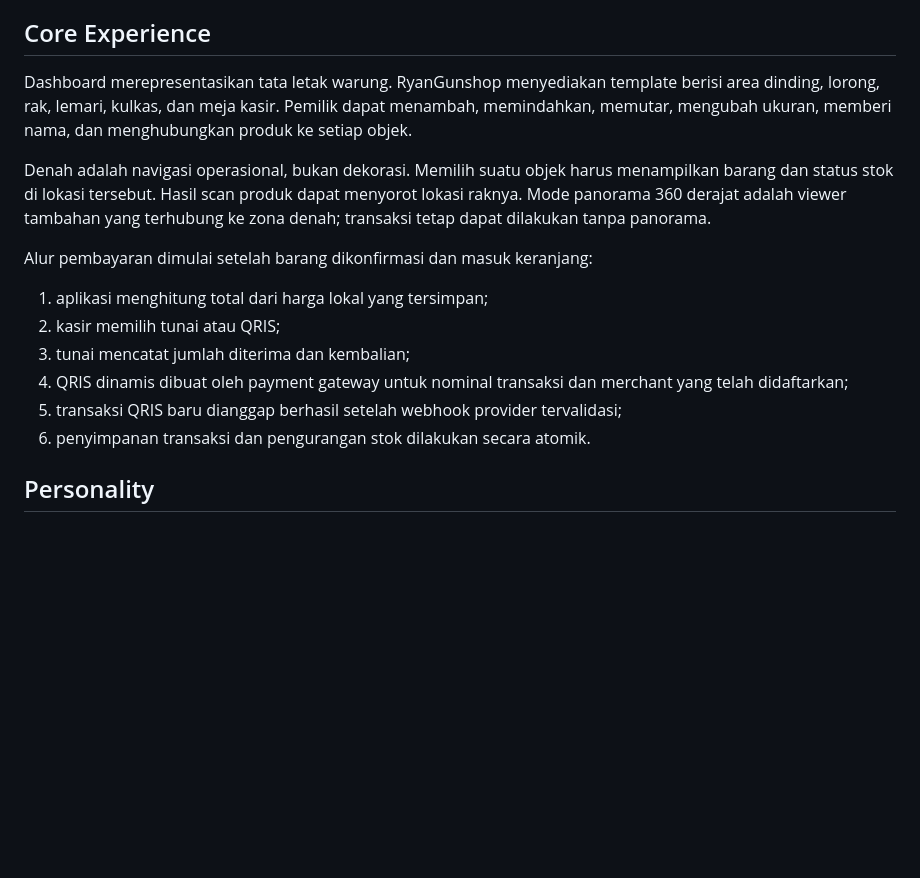
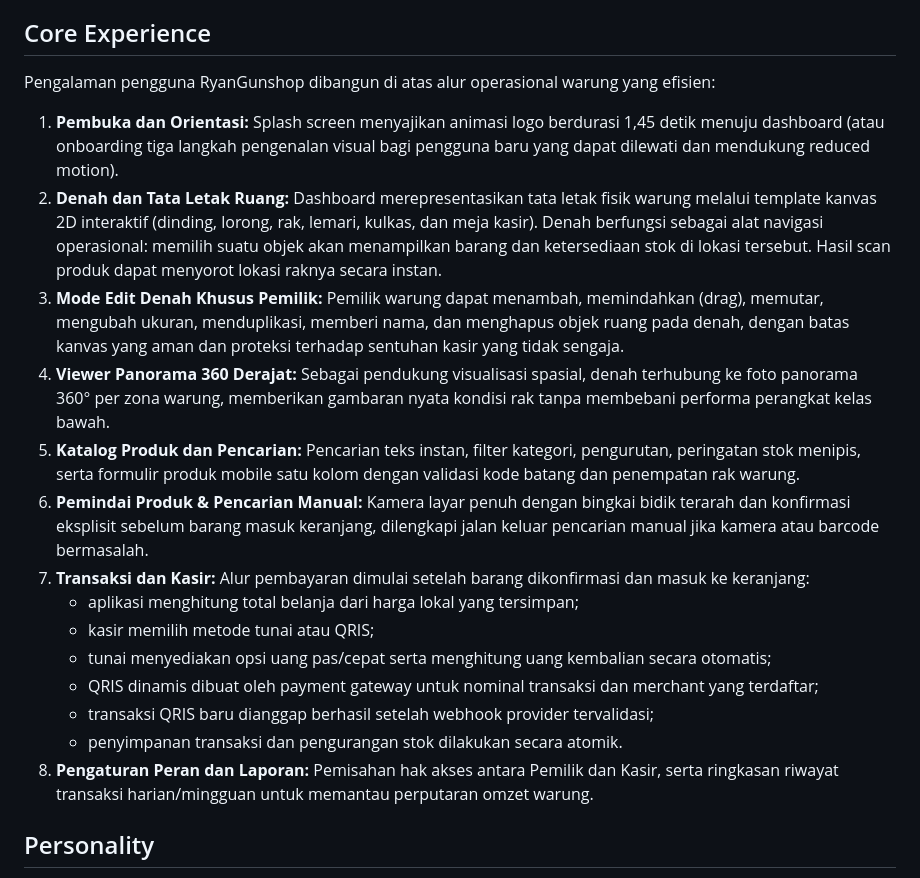
Before and after one commit to ZeaLIsHere/ryangunshop, a Markdown page: PRODUCT.md, the part around the change. Rendered like a GitHub page; blank space fills up the shorter version.

Commit message:
selaraskan deskripsi pengalaman produk dengan implementasi ui

```diff
--- a/PRODUCT.md
+++ b/PRODUCT.md
@@ -20,25 +20,40 @@ teknis.
 
 ## Core Experience
 
-Dashboard merepresentasikan tata letak warung. RyanGunshop menyediakan template
-berisi area dinding, lorong, rak, lemari, kulkas, dan meja kasir. Pemilik dapat
-menambah, memindahkan, memutar, mengubah ukuran, memberi nama, dan menghubungkan
-produk ke setiap objek.
+Pengalaman pengguna RyanGunshop dibangun di atas alur operasional warung yang efisien:
 
-Denah adalah navigasi operasional, bukan dekorasi. Memilih suatu objek harus
-menampilkan barang dan status stok di lokasi tersebut. Hasil scan produk dapat
-menyorot lokasi raknya. Mode panorama 360 derajat adalah viewer tambahan yang
-terhubung ke zona denah; transaksi tetap dapat dilakukan tanpa panorama.
-
-Alur pembayaran dimulai setelah barang dikonfirmasi dan masuk keranjang:
-
-1. aplikasi menghitung total dari harga lokal yang tersimpan;
-2. kasir memilih tunai atau QRIS;
-3. tunai mencatat jumlah diterima dan kembalian;
-4. QRIS dinamis dibuat oleh payment gateway untuk nominal transaksi dan merchant
-   yang telah didaftarkan;
-5. transaksi QRIS baru dianggap berhasil setelah webhook provider tervalidasi;
-6. penyimpanan transaksi dan pengurangan stok dilakukan secara atomik.
+1. **Pembuka dan Orientasi:**
+   Splash screen menyajikan animasi logo berdurasi 1,45 detik menuju dashboard (atau onboarding
+   tiga langkah pengenalan visual bagi pengguna baru yang dapat dilewati dan mendukung reduced motion).
+2. **Denah dan Tata Letak Ruang:**
+   Dashboard merepresentasikan tata letak fisik warung melalui template kanvas 2D interaktif (dinding,
+   lorong, rak, lemari, kulkas, dan meja kasir). Denah berfungsi sebagai alat navigasi operasional:
+   memilih suatu objek akan menampilkan barang dan ketersediaan stok di lokasi tersebut. Hasil scan
+   produk dapat menyorot lokasi raknya secara instan.
+3. **Mode Edit Denah Khusus Pemilik:**
+   Pemilik warung dapat menambah, memindahkan (drag), memutar, mengubah ukuran, menduplikasi, memberi
+   nama, dan menghapus objek ruang pada denah, dengan batas kanvas yang aman dan proteksi terhadap
+   sentuhan kasir yang tidak sengaja.
+4. **Viewer Panorama 360 Derajat:**
+   Sebagai pendukung visualisasi spasial, denah terhubung ke foto panorama 360° per zona warung,
+   memberikan gambaran nyata kondisi rak tanpa membebani performa perangkat kelas bawah.
+5. **Katalog Produk dan Pencarian:**
+   Pencarian teks instan, filter kategori, pengurutan, peringatan stok menipis, serta formulir produk
+   mobile satu kolom dengan validasi kode batang dan penempatan rak warung.
+6. **Pemindai Produk & Pencarian Manual:**
+   Kamera layar penuh dengan bingkai bidik terarah dan konfirmasi eksplisit sebelum barang masuk
+   keranjang, dilengkapi jalan keluar pencarian manual jika kamera atau barcode bermasalah.
+7. **Transaksi dan Kasir:**
+   Alur pembayaran dimulai setelah barang dikonfirmasi dan masuk ke keranjang:
+   - aplikasi menghitung total belanja dari harga lokal yang tersimpan;
+   - kasir memilih metode tunai atau QRIS;
+   - tunai menyediakan opsi uang pas/cepat serta menghitung uang kembalian secara otomatis;
+   - QRIS dinamis dibuat oleh payment gateway untuk nominal transaksi dan merchant yang terdaftar;
+   - transaksi QRIS baru dianggap berhasil setelah webhook provider tervalidasi;
+   - penyimpanan transaksi dan pengurangan stok dilakukan secara atomik.
+8. **Pengaturan Peran dan Laporan:**
+   Pemisahan hak akses antara Pemilik dan Kasir, serta ringkasan riwayat transaksi harian/mingguan
+   untuk memantau perputaran omzet warung.
 
 ## Personality
 
```
